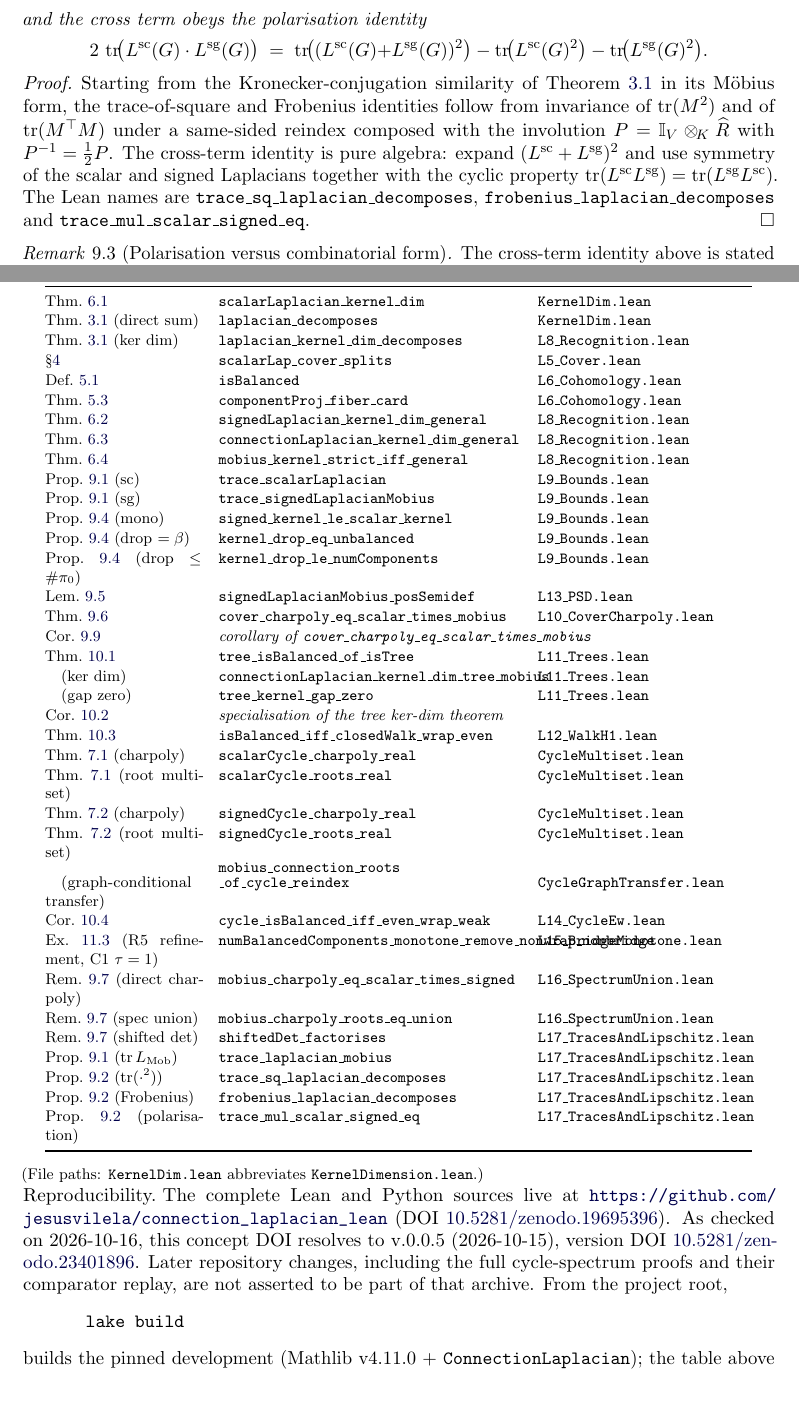
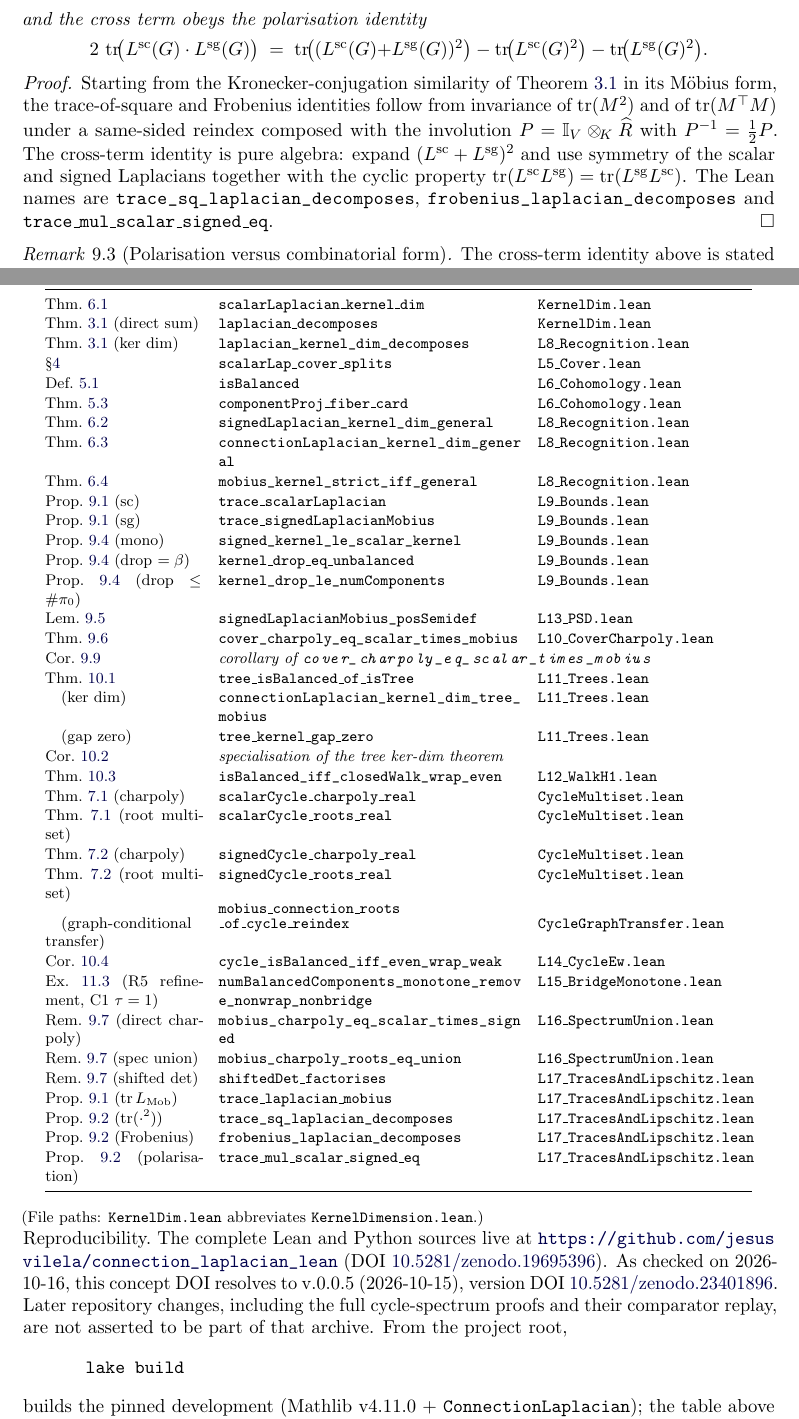
Before and after one commit to jesusvilela/connection_laplacian_lean, a LaTeX paper (paper/paper.tex): two parts of pages 12 and 16 of 17, joined at a grey line, cut so that both start at the same text, the shorter picture padded with empty space. Compiled offline with pdfLaTeX.

Commit message:
Allow long Lean declaration names to wrap within manuscript margins

```diff
--- a/paper/paper.tex
+++ b/paper/paper.tex
@@ -8,6 +8,7 @@
 \usepackage{booktabs}
 \usepackage{xcolor}
 \usepackage[colorlinks=true,linkcolor=black!70!blue,citecolor=black!70!blue,urlcolor=black!70!blue]{hyperref}
+\usepackage{xurl}
 \usepackage{microtype}
 
 \theoremstyle{plain}
@@ -1144,8 +1145,8 @@ The cross-term identity is pure algebra: expand
 $(\Lscalar+\Lsigned)^2$ and use symmetry of the scalar and signed
 Laplacians together with the cyclic property
 $\tr(\Lscalar\Lsigned)=\tr(\Lsigned\Lscalar)$. The Lean names are
-\texttt{trace\_sq\_laplacian\_decomposes},
-\texttt{frobenius\_laplacian\_decomposes} and
+\path{trace_sq_laplacian_decomposes},
+\path{frobenius_laplacian_decomposes} and
 \texttt{trace\_mul\_scalar\_signed\_eq}.
 \end{proof}
 
@@ -1556,37 +1557,37 @@ Def.~\ref{def:balanced} &
 Thm.~\ref{thm:fiber-card} &
   \texttt{componentProj\_fiber\_card} & \texttt{L6\_Cohomology.lean} \\
 Thm.~\ref{thm:signed-kernel} &
-  \texttt{signedLaplacian\_kernel\_dim\_general} & \texttt{L8\_Recognition.lean} \\
+  \path{signedLaplacian_kernel_dim_general} & \texttt{L8\_Recognition.lean} \\
 Thm.~\ref{thm:connection-ker} &
-  \texttt{connectionLaplacian\_kernel\_dim\_general} & \texttt{L8\_Recognition.lean} \\
+  \path{connectionLaplacian_kernel_dim_general} & \texttt{L8\_Recognition.lean} \\
 Thm.~\ref{thm:strict} &
-  \texttt{mobius\_kernel\_strict\_iff\_general} & \texttt{L8\_Recognition.lean} \\
+  \path{mobius_kernel_strict_iff_general} & \texttt{L8\_Recognition.lean} \\
 Prop.~\ref{prop:traces} (sc) &
   \texttt{trace\_scalarLaplacian} & \texttt{L9\_Bounds.lean} \\
 Prop.~\ref{prop:traces} (sg) &
   \texttt{trace\_signedLaplacianMobius} & \texttt{L9\_Bounds.lean} \\
 Prop.~\ref{prop:kernel-ineq} (mono) &
-  \texttt{signed\_kernel\_le\_scalar\_kernel} & \texttt{L9\_Bounds.lean} \\
+  \path{signed_kernel_le_scalar_kernel} & \texttt{L9\_Bounds.lean} \\
 Prop.~\ref{prop:kernel-ineq} (drop~$=\beta$) &
   \texttt{kernel\_drop\_eq\_unbalanced} & \texttt{L9\_Bounds.lean} \\
 Prop.~\ref{prop:kernel-ineq} (drop~$\le\#\comp$) &
-  \texttt{kernel\_drop\_le\_numComponents} & \texttt{L9\_Bounds.lean} \\
+  \path{kernel_drop_le_numComponents} & \texttt{L9\_Bounds.lean} \\
 Lem.~\ref{lem:signed-psd} &
-  \texttt{signedLaplacianMobius\_posSemidef} & \texttt{L13\_PSD.lean} \\
+  \path{signedLaplacianMobius_posSemidef} & \texttt{L13\_PSD.lean} \\
 Thm.~\ref{thm:cover-charpoly} &
-  \texttt{cover\_charpoly\_eq\_scalar\_times\_mobius} & \texttt{L10\_CoverCharpoly.lean} \\
+  \path{cover_charpoly_eq_scalar_times_mobius} & \texttt{L10\_CoverCharpoly.lean} \\
 Cor.~\ref{cor:mult-pointwise} &
-  \multicolumn{2}{l}{\emph{corollary of \texttt{cover\_charpoly\_eq\_scalar\_times\_mobius}}} \\
+  \multicolumn{2}{l}{\emph{corollary of \path{cover_charpoly_eq_scalar_times_mobius}}} \\
 Thm.~\ref{thm:tree-balanced} &
   \texttt{tree\_isBalanced\_of\_isTree} & \texttt{L11\_Trees.lean} \\
 \quad (ker dim) &
-  \texttt{connectionLaplacian\_kernel\_dim\_tree\_mobius} & \texttt{L11\_Trees.lean} \\
+  \path{connectionLaplacian_kernel_dim_tree_mobius} & \texttt{L11\_Trees.lean} \\
 \quad (gap zero) &
   \texttt{tree\_kernel\_gap\_zero} & \texttt{L11\_Trees.lean} \\
 Cor.~\ref{cor:forest-star-path} &
   \multicolumn{2}{l}{\emph{specialisation of the tree ker-dim theorem}} \\
 Thm.~\ref{thm:walk-sum} &
-  \texttt{isBalanced\_iff\_closedWalk\_wrap\_even} & \texttt{L12\_WalkH1.lean} \\
+  \path{isBalanced_iff_closedWalk_wrap_even} & \texttt{L12\_WalkH1.lean} \\
 Thm.~\ref{thm:flat-cycle} (charpoly) &
   \texttt{scalarCycle\_charpoly\_real} & \texttt{CycleMultiset.lean} \\
 Thm.~\ref{thm:flat-cycle} (root multiset) &
@@ -1598,21 +1599,21 @@ Thm.~\ref{thm:mobius-cycle} (root multiset) &
 \quad (graph-conditional transfer) &
   \shortstack[l]{\texttt{mobius\_connection\_roots}\\\texttt{\_of\_cycle\_reindex}} & \texttt{CycleGraphTransfer.lean} \\
 Cor.~\ref{cor:cycle-ew} &
-  \texttt{cycle\_isBalanced\_iff\_even\_wrap\_weak} & \texttt{L14\_CycleEw.lean} \\
+  \path{cycle_isBalanced_iff_even_wrap_weak} & \texttt{L14\_CycleEw.lean} \\
 Ex.~\ref{ex:cross-merge} (R5 refinement, C1 $\tau=1$) &
-  \texttt{numBalancedComponents\_monotone\_remove\_nonwrap\_nonbridge} & \texttt{L15\_BridgeMonotone.lean} \\
+  \path{numBalancedComponents_monotone_remove_nonwrap_nonbridge} & \texttt{L15\_BridgeMonotone.lean} \\
 Rem.~\ref{rem:direct-bundle-charpoly} (direct charpoly) &
-  \texttt{mobius\_charpoly\_eq\_scalar\_times\_signed} & \texttt{L16\_SpectrumUnion.lean} \\
+  \path{mobius_charpoly_eq_scalar_times_signed} & \texttt{L16\_SpectrumUnion.lean} \\
 Rem.~\ref{rem:direct-bundle-charpoly} (spec union) &
-  \texttt{mobius\_charpoly\_roots\_eq\_union} & \texttt{L16\_SpectrumUnion.lean} \\
+  \path{mobius_charpoly_roots_eq_union} & \texttt{L16\_SpectrumUnion.lean} \\
 Rem.~\ref{rem:direct-bundle-charpoly} (shifted det) &
   \texttt{shiftedDet\_factorises} & \texttt{L17\_TracesAndLipschitz.lean} \\
 Prop.~\ref{prop:traces} ($\tr L_{\mathrm{Mob}}$) &
   \texttt{trace\_laplacian\_mobius} & \texttt{L17\_TracesAndLipschitz.lean} \\
 Prop.~\ref{prop:traces2} ($\tr(\cdot^2)$) &
-  \texttt{trace\_sq\_laplacian\_decomposes} & \texttt{L17\_TracesAndLipschitz.lean} \\
+  \path{trace_sq_laplacian_decomposes} & \texttt{L17\_TracesAndLipschitz.lean} \\
 Prop.~\ref{prop:traces2} (Frobenius) &
-  \texttt{frobenius\_laplacian\_decomposes} & \texttt{L17\_TracesAndLipschitz.lean} \\
+  \path{frobenius_laplacian_decomposes} & \texttt{L17\_TracesAndLipschitz.lean} \\
 Prop.~\ref{prop:traces2} (polarisation) &
   \texttt{trace\_mul\_scalar\_signed\_eq} & \texttt{L17\_TracesAndLipschitz.lean} \\
 \bottomrule
```
Also changed, not shown: paper/paper.tex (58 more changed lines).
